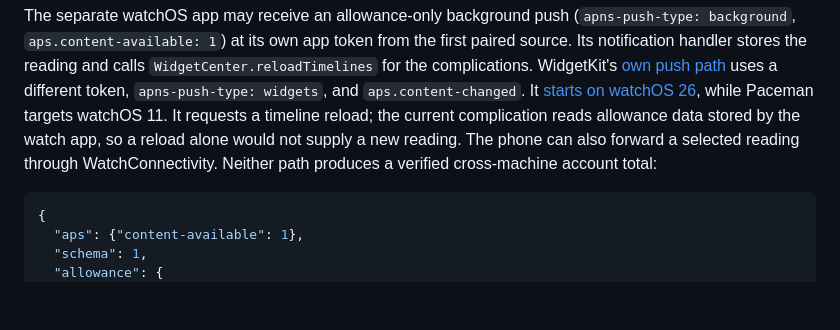
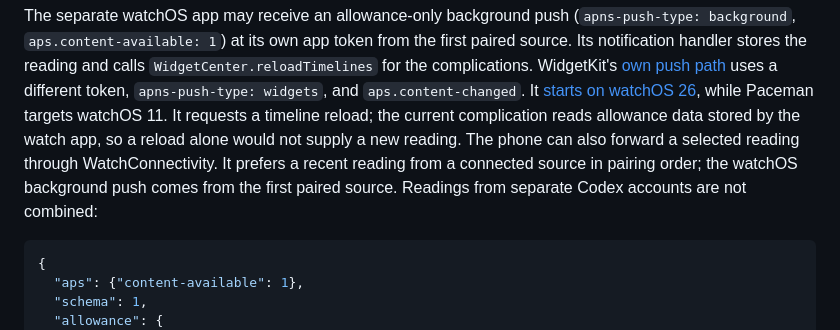
Before and after one commit to iamjamesim/Paceman, a Markdown page: docs/protocol.md, the part around the change. GitHub-like rendering; blank space fills up the shorter version.

Commit message:
Clarify allowance source selection

````diff
--- a/docs/protocol.md
+++ b/docs/protocol.md
@@ -232,7 +232,9 @@ uses a different token, `apns-push-type: widgets`, and
 watchOS 11. It requests a timeline reload; the current complication reads
 allowance data stored by the watch app, so a reload alone would not supply
 a new reading. The phone can also forward a selected reading through
-WatchConnectivity. Neither path produces a verified cross-machine account total:
+WatchConnectivity. It prefers a recent reading from a connected source in
+pairing order; the watchOS background push comes from the first paired source.
+Readings from separate Codex accounts are not combined:
 
 ```json
 {
````
